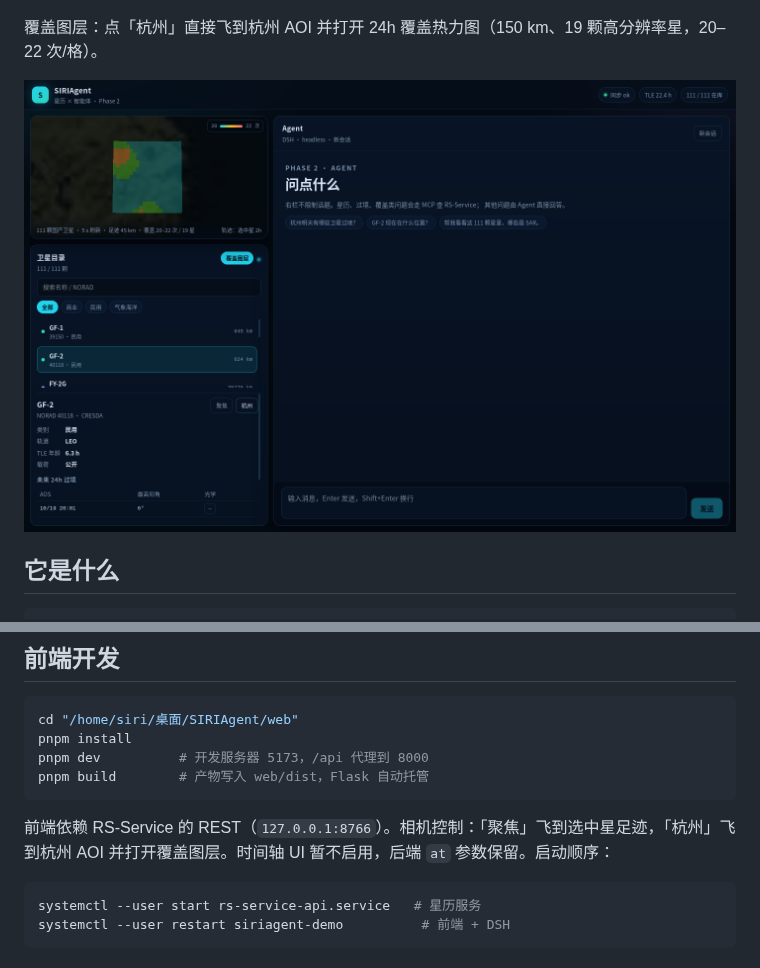
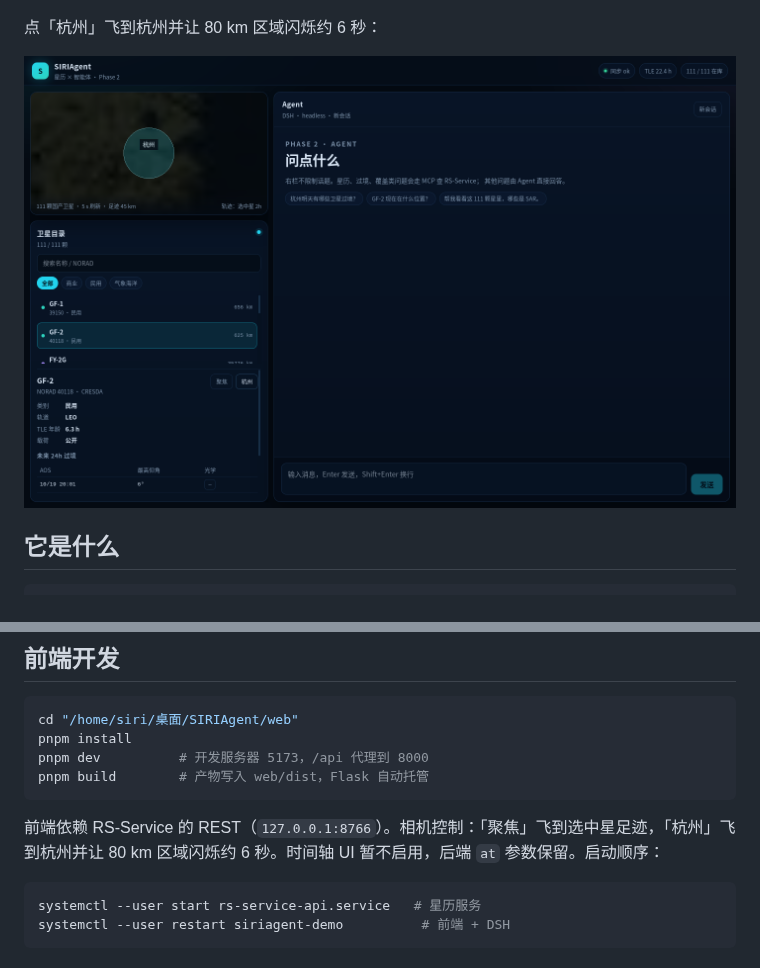
Before and after one commit to Me106y/SIRIAgent, a Markdown page: README.md, 2 parts joined by grey strips. Rendered like a GitHub page; pictures changed too: docs/assets/coverage.png (deleted), docs/assets/hangzhou.png (added).

Commit message:
feat(web): replace coverage layer with Hangzhou pulse

````diff
--- a/README.md
+++ b/README.md
@@ -8,9 +8,10 @@ Phase 2 的双栏平台：左 1/3 星历可视化，右 2/3 Agent。它**不修
 
 ![Phase 2 前端：左 1/3 星历、右 2/3 Agent](docs/assets/frontend.png)
 
-覆盖图层：点「杭州」直接飞到杭州 AOI 并打开 24h 覆盖热力图（150 km、19 颗高分辨率星，20–22 次/格）。
+点「杭州」飞到杭州并让 80 km 区域闪烁约 6 秒：
 
-![覆盖图层](docs/assets/coverage.png)
+![杭州定位](docs/assets/hangzhou.png)
+
 
 ## 它是什么
 
@@ -43,7 +44,7 @@ pnpm dev          # 开发服务器 5173，/api 代理到 8000
 pnpm build        # 产物写入 web/dist，Flask 自动托管
 ```
 
-前端依赖 RS-Service 的 REST（`127.0.0.1:8766`）。相机控制：「聚焦」飞到选中星足迹，「杭州」飞到杭州 AOI 并打开覆盖图层。时间轴 UI 暂不启用，后端 `at` 参数保留。启动顺序：
+前端依赖 RS-Service 的 REST（`127.0.0.1:8766`）。相机控制：「聚焦」飞到选中星足迹，「杭州」飞到杭州并让 80 km 区域闪烁约 6 秒。时间轴 UI 暂不启用，后端 `at` 参数保留。启动顺序：
 
 ```bash
 systemctl --user start rs-service-api.service   # 星历服务
````
Also changed, not shown: docs/PHASE2-REQUIREMENTS.md (+11 -12 lines), 7 other files.
